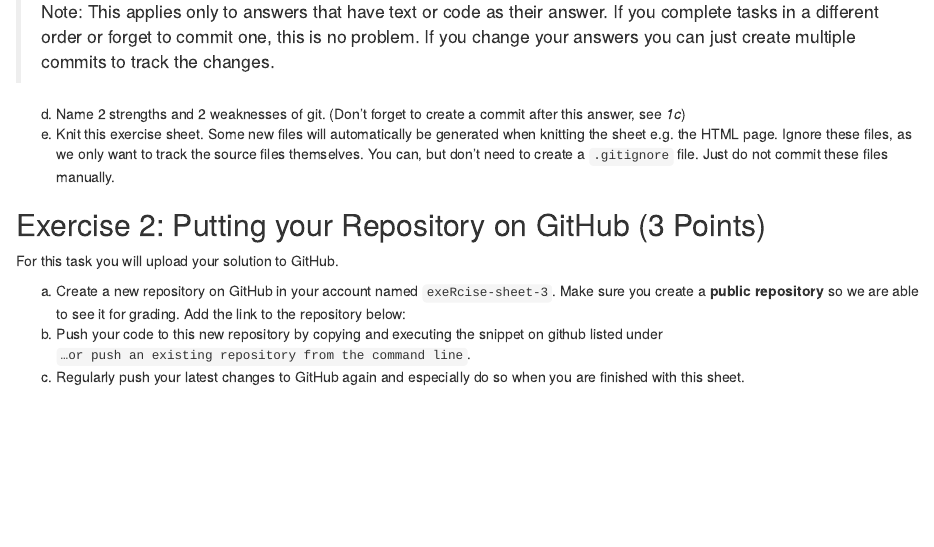
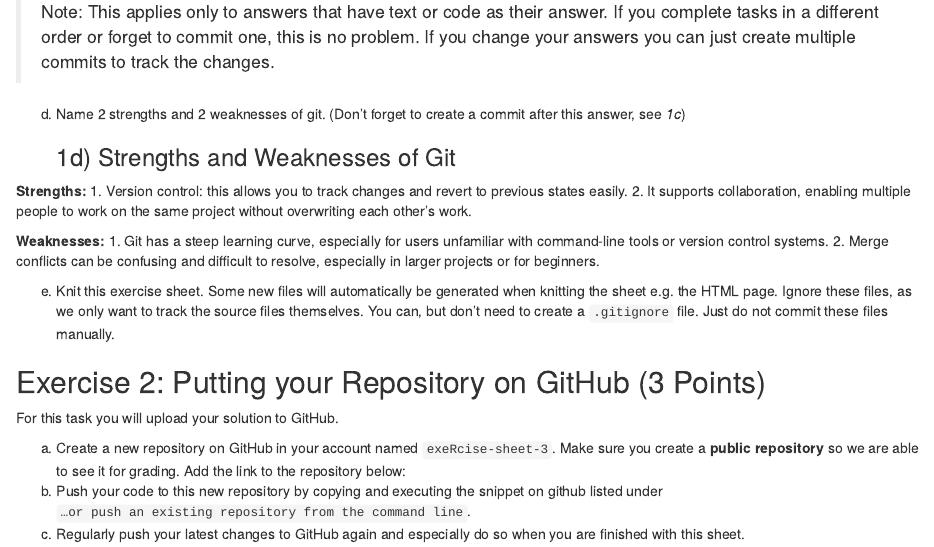
Before and after one commit to EmilyLouiseBurton/exeRcise-sheet-3, an R Markdown document (Exersise#3.Rmd): the page in a window 1100 px wide, from 620 px down. Rendered offline with R 4.5, knitr and Pandoc, with nearby package versions; drawn as R Markdown's standard HTML page in place of the format the file asks for.

Commit message:
1d: strengths and weaknesses of Git

```diff
--- a/Exersise#3.Rmd
+++ b/Exersise#3.Rmd
@@ -46,6 +46,17 @@ c)  For all of the following tasks in this exercise sheet we ask you to
 
 d)  Name 2 strengths and 2 weaknesses of git. (Don't forget to create a
     commit after this answer, see *1c*)
+
+    ### 1d) Strengths and Weaknesses of Git
+
+**Strengths:**
+1. Version control: this allows you to track changes and revert to previous states easily.
+2. It supports collaboration, enabling multiple people to work on the same project without overwriting each other's work.
+
+**Weaknesses:**
+1. Git has a steep learning curve, especially for users unfamiliar with command-line tools or version control systems.
+2. Merge conflicts can be confusing and difficult to resolve, especially in larger projects or for beginners.
+
 e)  Knit this exercise sheet. Some new files will automatically be
     generated when knitting the sheet e.g. the HTML page. Ignore these
     files, as we only want to track the source files themselves. You
```
